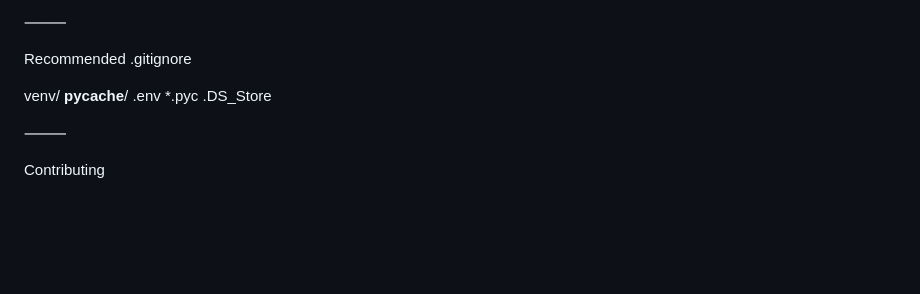
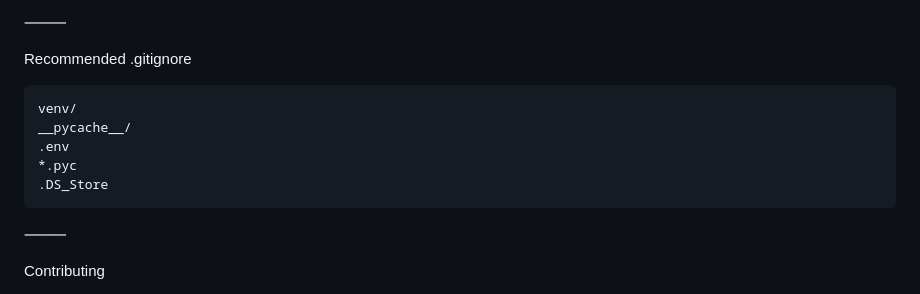
Before and after one commit to Rajanandkulhari/fastapi_blog, a Markdown page: readme.md, the part around the change. GitHub-like rendering; blank space fills up the shorter version.

````diff
--- a/readme.md
+++ b/readme.md
@@ -246,13 +246,13 @@ You can deploy this project on:
 ⸻
 
 Recommended .gitignore
-
+```gitignore
 venv/
 __pycache__/
 .env
 *.pyc
 .DS_Store
-
+```
 ⸻
 
 Contributing
````
